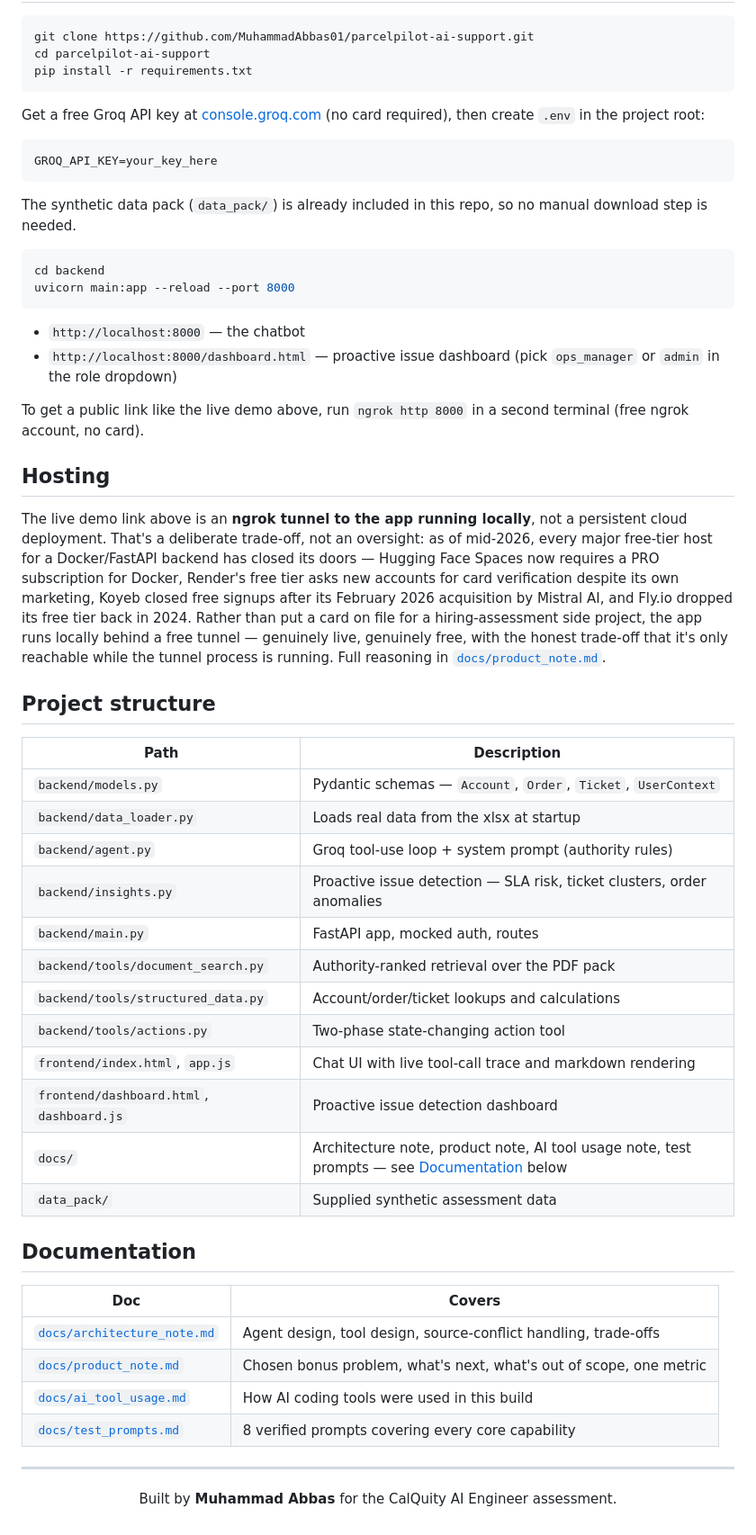
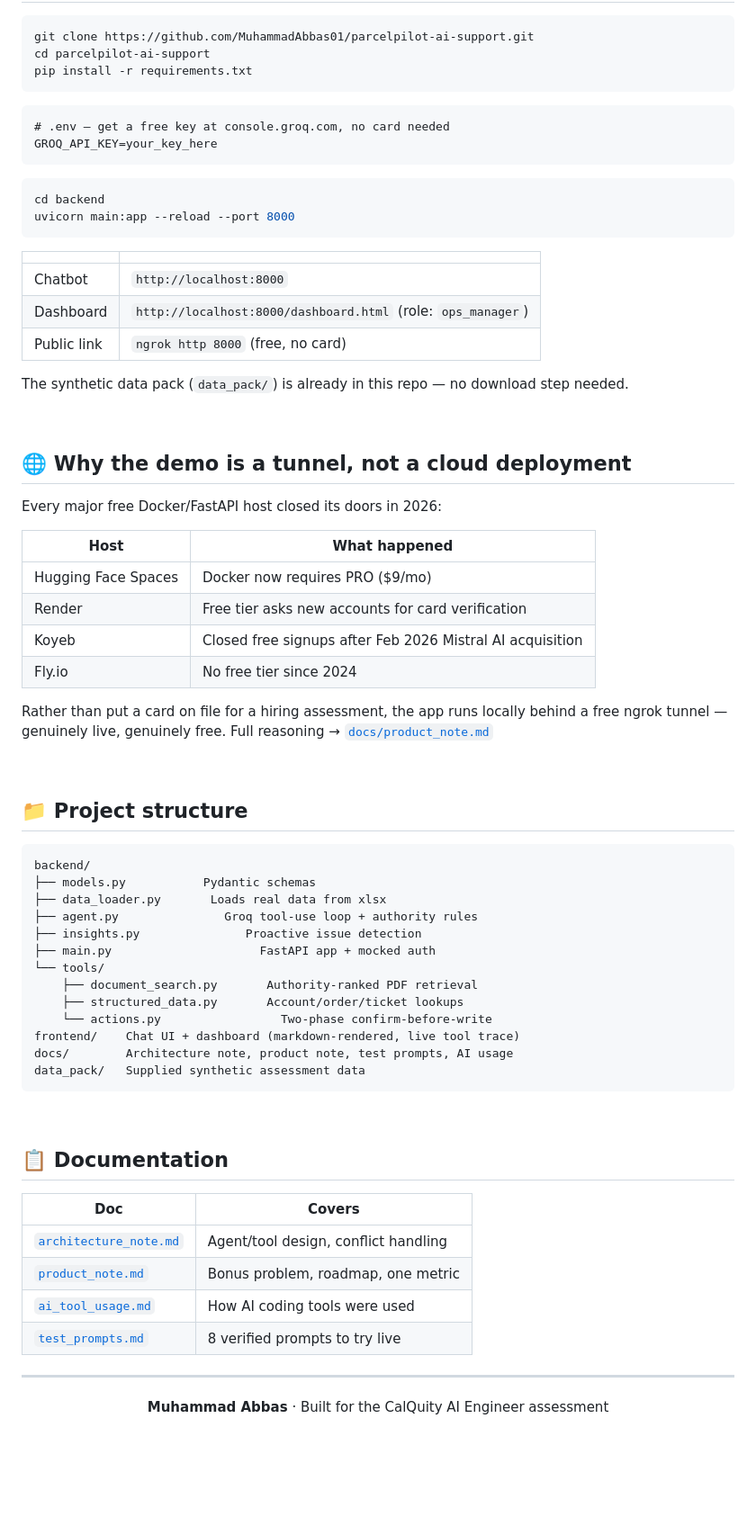
Before and after one commit to MuhammadAbbas01/parcelpilot-ai-support, a Markdown page: README.md, the part around one of its changes. Shown at 90% size. GitHub-like rendering; blank space fills up the shorter version.

````diff
--- a/README.md
+++ b/README.md
@@ -162,73 +170,77 @@ cd parcelpilot-ai-support
 pip install -r requirements.txt
 ```
 
-Get a free Groq API key at [console.groq.com](https://console.groq.com)
-(no card required), then create `.env` in the project root:
-
 ```
+# .env — get a free key at console.groq.com, no card needed
 GROQ_API_KEY=your_key_here
 ```
-
-The synthetic data pack (`data_pack/`) is already included in this
-repo, so no manual download step is needed.
 
 ```bash
 cd backend
 uvicorn main:app --reload --port 8000
 ```
 
-- `http://localhost:8000` — the chatbot
-- `http://localhost:8000/dashboard.html` — proactive issue dashboard
-  (pick `ops_manager` or `admin` in the role dropdown)
+| | |
+|---|---|
+| Chatbot | `http://localhost:8000` |
+| Dashboard | `http://localhost:8000/dashboard.html` (role: `ops_manager`) |
+| Public link | `ngrok http 8000` (free, no card) |
 
-To get a public link like the live demo above, run `ngrok http 8000`
-in a second terminal (free ngrok account, no card).
+The synthetic data pack (`data_pack/`) is already in this repo — no
+download step needed.
 
-## Hosting
+<br>
 
-The live demo link above is an **ngrok tunnel to the app running
-locally**, not a persistent cloud deployment. That's a deliberate
-trade-off, not an oversight: as of mid-2026, every major free-tier
-host for a Docker/FastAPI backend has closed its doors — Hugging Face
-Spaces now requires a PRO subscription for Docker, Render's free tier
-asks new accounts for card verification despite its own marketing,
-Koyeb closed free signups after its February 2026 acquisition by
-Mistral AI, and Fly.io dropped its free tier back in 2024. Rather than
-put a card on file for a hiring-assessment side project, the app runs
-locally behind a free tunnel — genuinely live, genuinely free, with
-the honest trade-off that it's only reachable while the tunnel process
-is running. Full reasoning in [`docs/product_note.md`](docs/product_note.md).
+## 🌐 Why the demo is a tunnel, not a cloud deployment
 
-## Project structure
+Every major free Docker/FastAPI host closed its doors in 2026:
 
-| Path | Description |
+| Host | What happened |
 |---|---|
-| `backend/models.py` | Pydantic schemas — `Account`, `Order`, `Ticket`, `UserContext` |
-| `backend/data_loader.py` | Loads real data from the xlsx at startup |
-| `backend/agent.py` | Groq tool-use loop + system prompt (authority rules) |
-| `backend/insights.py` | Proactive issue detection — SLA risk, ticket clusters, order anomalies |
-| `backend/main.py` | FastAPI app, mocked auth, routes |
-| `backend/tools/document_search.py` | Authority-ranked retrieval over the PDF pack |
-| `backend/tools/structured_data.py` | Account/order/ticket lookups and calculations |
-| `backend/tools/actions.py` | Two-phase state-changing action tool |
-| `frontend/index.html`, `app.js` | Chat UI with live tool-call trace and markdown rendering |
-| `frontend/dashboard.html`, `dashboard.js` | Proactive issue detection dashboard |
-| `docs/` | Architecture note, product note, AI tool usage note, test prompts — see [Documentation](#documentation) below |
-| `data_pack/` | Supplied synthetic assessment data |
+| Hugging Face Spaces | Docker now requires PRO ($9/mo) |
+| Render | Free tier asks new accounts for card verification |
+| Koyeb | Closed free signups after Feb 2026 Mistral AI acquisition |
+| Fly.io | No free tier since 2024 |
 
-## Documentation
+Rather than put a card on file for a hiring assessment, the app runs
+locally behind a free ngrok tunnel — genuinely live, genuinely free.
+Full reasoning → [`docs/product_note.md`](docs/product_note.md)
+
+<br>
+
+## 📁 Project structure
+
+```
+backend/
+├── models.py           Pydantic schemas
+├── data_loader.py       Loads real data from xlsx
+├── agent.py               Groq tool-use loop + authority rules
+├── insights.py               Proactive issue detection
+├── main.py                     FastAPI app + mocked auth
+└── tools/
+    ├── document_search.py       Authority-ranked PDF retrieval
+    ├── structured_data.py       Account/order/ticket lookups
+    └── actions.py                 Two-phase confirm-before-write
+frontend/    Chat UI + dashboard (markdown-rendered, live tool trace)
+docs/        Architecture note, product note, test prompts, AI usage
+data_pack/   Supplied synthetic assessment data
+```
+
+<br>
+
+## 📋 Documentation
 
 | Doc | Covers |
 |---|---|
-| [`docs/architecture_note.md`](docs/architecture_note.md) | Agent design, tool design, source-conflict handling, trade-offs |
-| [`docs/product_note.md`](docs/product_note.md) | Chosen bonus problem, what's next, what's out of scope, one metric |
-| [`docs/ai_tool_usage.md`](docs/ai_tool_usage.md) | How AI coding tools were used in this build |
-| [`docs/test_prompts.md`](docs/test_prompts.md) | 8 verified prompts covering every core capability |
+| [`architecture_note.md`](docs/architecture_note.md) | Agent/tool design, conflict handling |
+| [`product_note.md`](docs/product_note.md) | Bonus problem, roadmap, one metric |
+| [`ai_tool_usage.md`](docs/ai_tool_usage.md) | How AI coding tools were used |
+| [`test_prompts.md`](docs/test_prompts.md) | 8 verified prompts to try live |
 
 ---
 
 <div align="center">
 
-Built by **Muhammad Abbas** for the CalQuity AI Engineer assessment.
+**Muhammad Abbas** · Built for the CalQuity AI Engineer assessment
 
 </div>
````
Also changed, not shown: other parts of README.md (+106 -98 lines).
